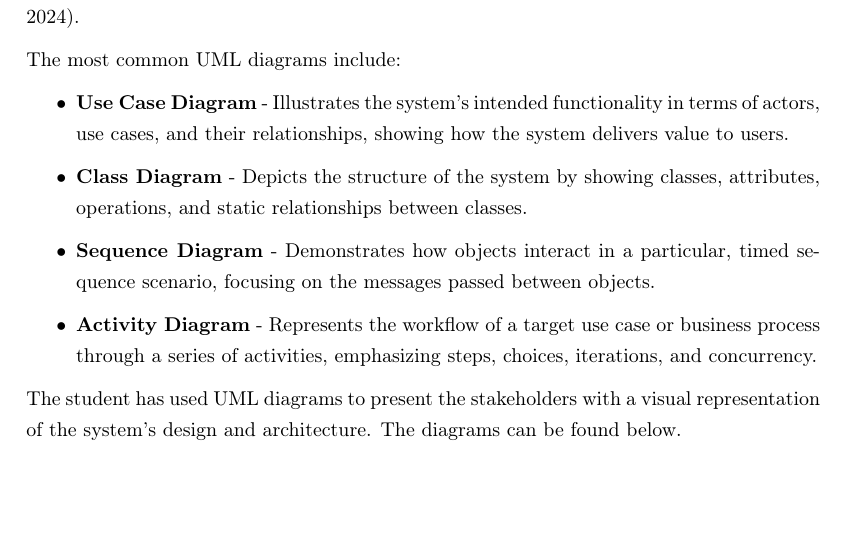
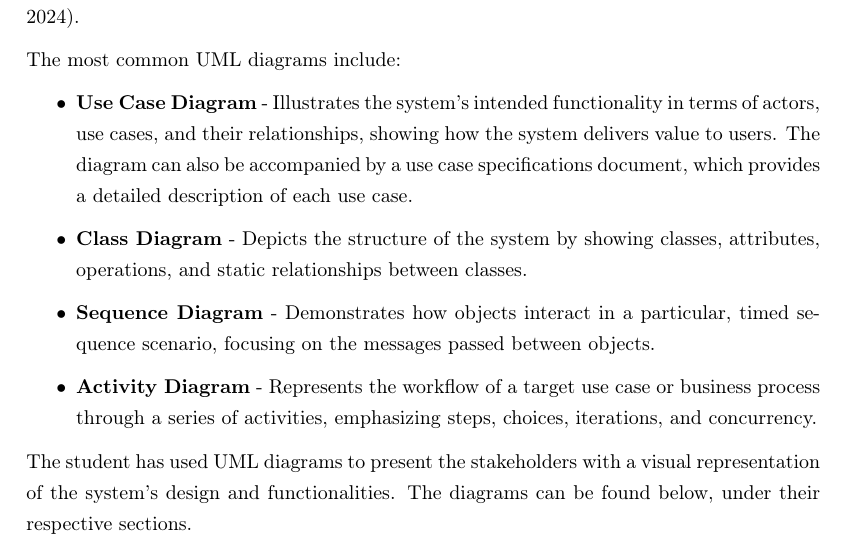
Before and after one commit to yungsinatra0/lboro-fyp, a LaTeX thesis (report files/thesis.tex, which reads report files/project_planning/project_planning.tex): part of page 38 of 66, cut so that both start at the same text, the shorter picture padded with empty space. Compiled offline with pdfLaTeX.

```diff
--- a/report files/project_planning/project_planning.tex
+++ b/report files/project_planning/project_planning.tex
@@ -6,12 +6,12 @@
 
 The most common UML diagrams include:
 \begin{itemize}
-    \item \textbf{Use Case Diagram} - Illustrates the system's intended functionality in terms of actors, use cases, and their relationships, showing how the system delivers value to users.
+    \item \textbf{Use Case Diagram} - Illustrates the system's intended functionality in terms of actors, use cases, and their relationships, showing how the system delivers value to users. The diagram can also be accompanied by a use case specifications document, which provides a detailed description of each use case.
     \item \textbf{Class Diagram} - Depicts the structure of the system by showing classes, attributes, operations, and static relationships between classes.
     \item \textbf{Sequence Diagram} - Demonstrates how objects interact in a particular, timed sequence scenario, focusing on the messages passed between objects.
     \item \textbf{Activity Diagram} - Represents the workflow of a target use case or business process through a series of activities, emphasizing steps, choices, iterations, and concurrency.
 \end{itemize}
 
-The student has used UML diagrams to present the stakeholders with a visual representation of the system's design and architecture. The diagrams can be found below.
+The student has used UML diagrams to present the stakeholders with a visual representation of the system's design and functionalities. The diagrams can be found below, under their respective sections.
 
 \subsection{Use Case Diagram}
```
Also changed, not shown: report files/images/Use_Case.png, report files/thesis.pdf, report files/project_planning/project_planning.tex (6 more changed lines).
